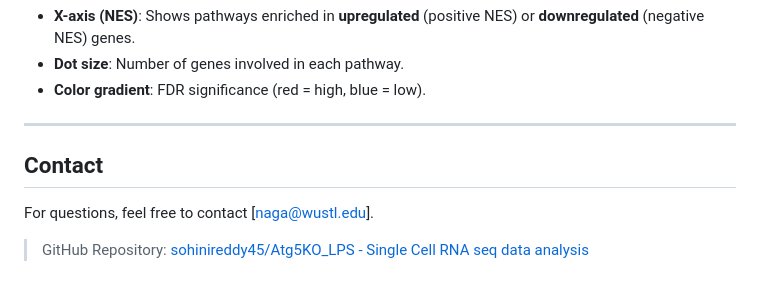
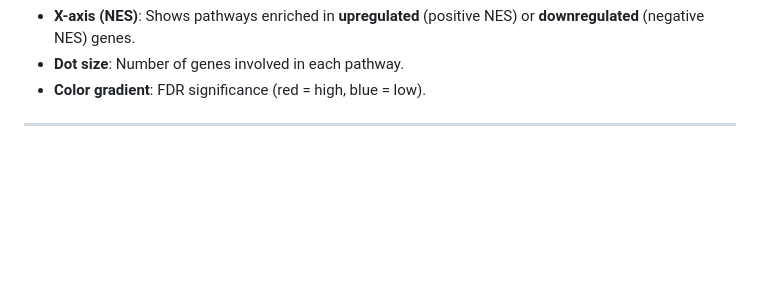
Before and after one commit to p-ruzycki/Atg5KO_LPS, a Markdown page: README.md, the part around the change. GitHub-like rendering; blank space fills up the shorter version.

```diff
--- a/README.md
+++ b/README.md
@@ -371,8 +371,3 @@ ggsave("figures/GSEA_dotplot.pdf", width = 10, height = 8, dpi = 300)
 - **Color gradient**: FDR significance (red = high, blue = low).
 
 ---
-##  Contact
-
-For questions, feel free to contact [naga@wustl.edu].
-
-> GitHub Repository: [sohinireddy45/Atg5KO_LPS - Single Cell RNA seq data analysis](https://github.com/sohinireddy45/SingleCell_RNA_Seq)
```
